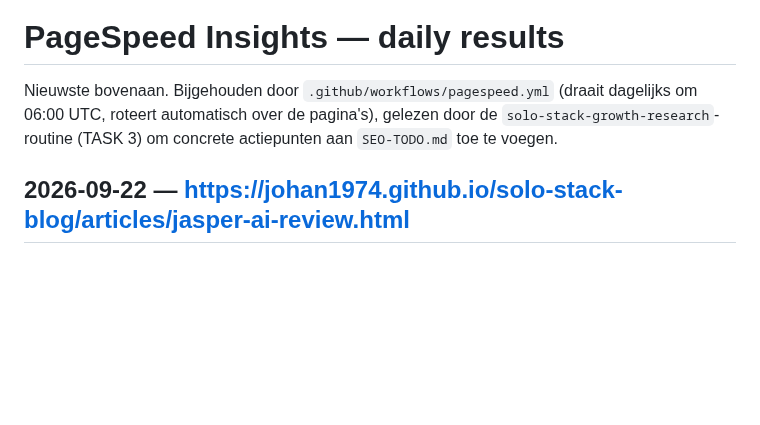
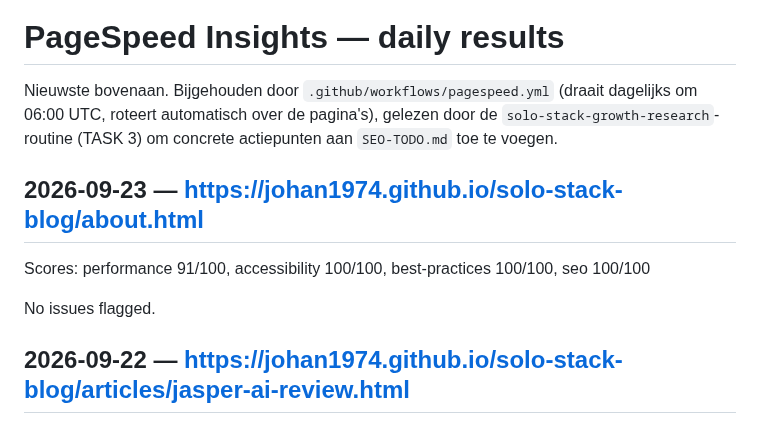
Before and after one commit to Johan1974/solo-stack-blog, a Markdown page: PAGESPEED-RESULTS.md, the part around the change. GitHub-like rendering; blank space fills up the shorter version.

Commit message:
Daily PageSpeed Insights check

```diff
--- a/PAGESPEED-RESULTS.md
+++ b/PAGESPEED-RESULTS.md
@@ -3,6 +3,12 @@
 Nieuwste bovenaan. Bijgehouden door `.github/workflows/pagespeed.yml` (draait dagelijks om 06:00 UTC, roteert automatisch over de pagina's), gelezen door de `solo-stack-growth-research`-routine (TASK 3) om concrete actiepunten aan `SEO-TODO.md` toe te voegen.
 
 <!-- ENTRIES-START -->
+## 2026-09-23 — https://johan1974.github.io/solo-stack-blog/about.html
+
+Scores: performance 91/100, accessibility 100/100, best-practices 100/100, seo 100/100
+
+No issues flagged.
+
 ## 2026-09-22 — https://johan1974.github.io/solo-stack-blog/articles/jasper-ai-review.html
 
 Scores: performance 91/100, accessibility 100/100, best-practices 100/100, seo 100/100
```
